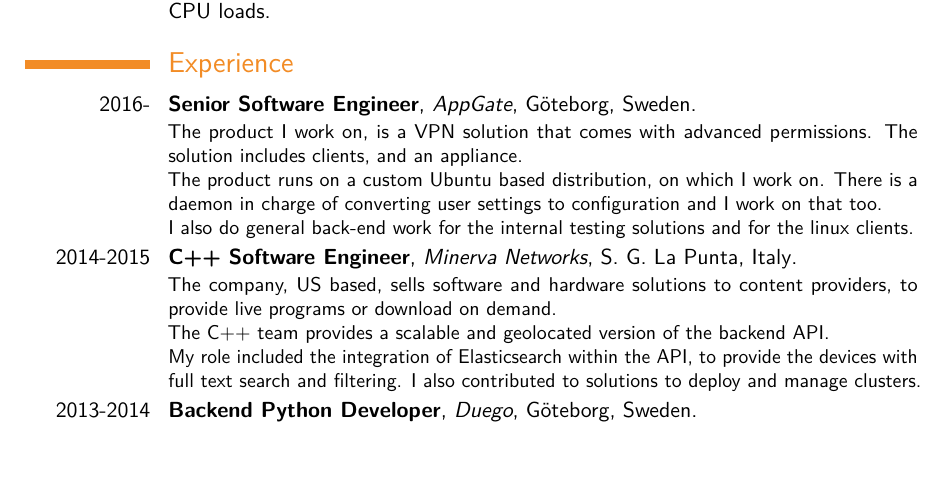
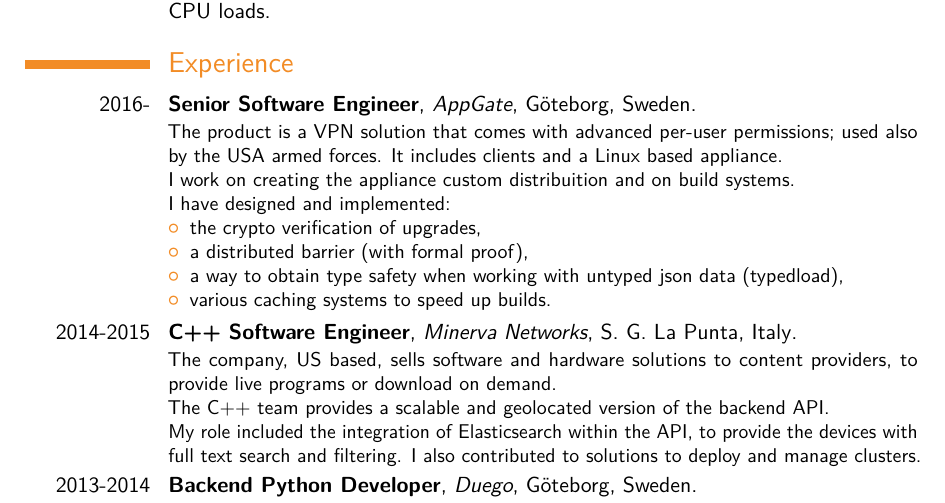
Before and after one commit to ltworf/ltworf.github.io, a LaTeX CV (cv/cv.tex): part of page 2 of 3, cut so that both start at the same text, the shorter picture padded with empty space. Compiled offline with pdfLaTeX.

Commit message:
Add highlights of my current role

```diff
--- a/cv/cv.tex
+++ b/cv/cv.tex
@@ -99,15 +99,18 @@
     {G\"{o}teborg, Sweden}
     {}
     {
-        The product I work on, is a VPN solution that comes with advanced
-        permissions. The solution includes clients, and an appliance.
+        The product is a VPN solution that comes with advanced per-user
+        permissions; used also by the USA armed forces. It includes clients and a Linux based appliance.
         \newline
-        The product runs on a custom Ubuntu based distribution, on which I work
-        on. There is a daemon in charge of converting user settings to
-        configuration and I work on that too.
+        I work on creating the appliance custom distribuition and on build systems.
         \newline
-        I also do general back-end work for the internal testing solutions
-        and for the linux clients.
+        I have designed and implemented:
+        \begin{itemize}
+        \item the crypto verification of upgrades,
+        \item a distributed barrier (with formal proof),
+        \item a way to obtain type safety when working with untyped json data (typedload),
+        \item various caching systems to speed up builds.
+        \end{itemize}
     }
 
 \cventry{2014-2015}
```
